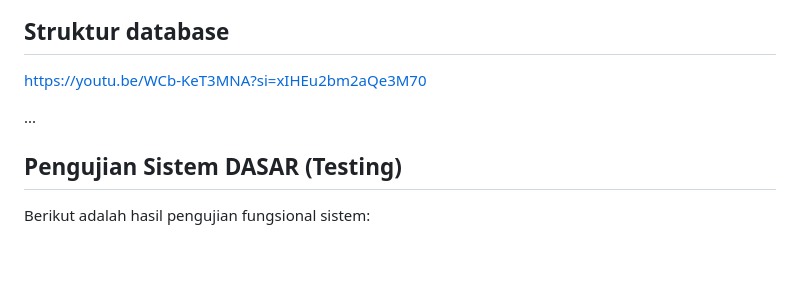
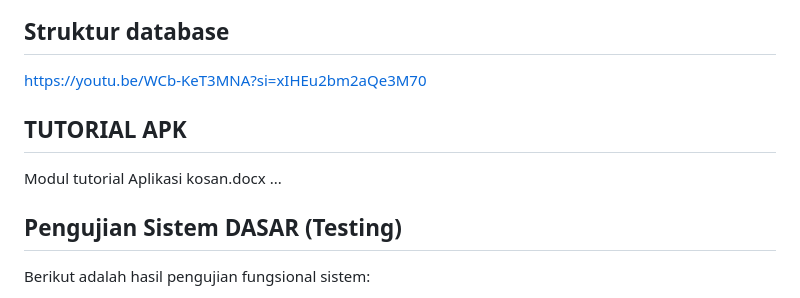
Before and after one commit to nrkhegehfgkhghe-bot/TEMPE-hijinya, a Markdown page: README.md, the part around the change. GitHub-like rendering; blank space fills up the shorter version.

```diff
--- a/README.md
+++ b/README.md
@@ -7,6 +7,8 @@ https://youtu.be/jhVP6B7iZF4?si=rMj-zNdwsdDfMueE
 ##  Struktur database
 https://youtu.be/WCb-KeT3MNA?si=xIHEu2bm2aQe3M70
 
+## TUTORIAL APK
+Modul tutorial Aplikasi kosan.docx
 ...
 
 ##  Pengujian Sistem DASAR (Testing)
```
